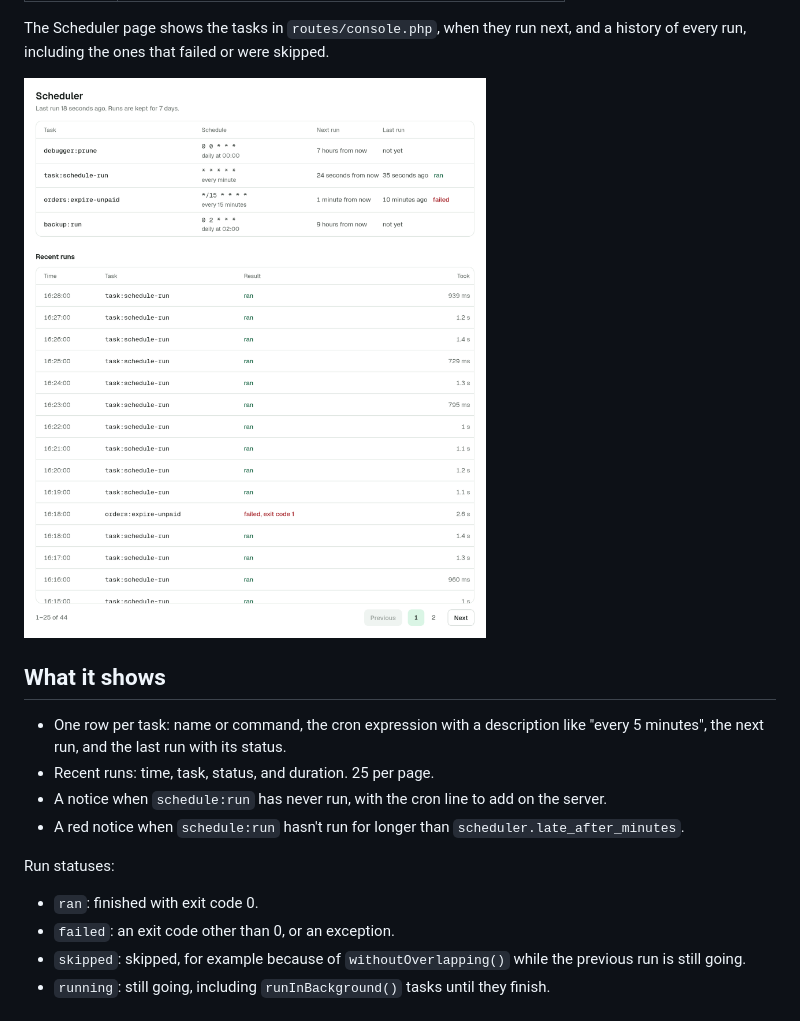
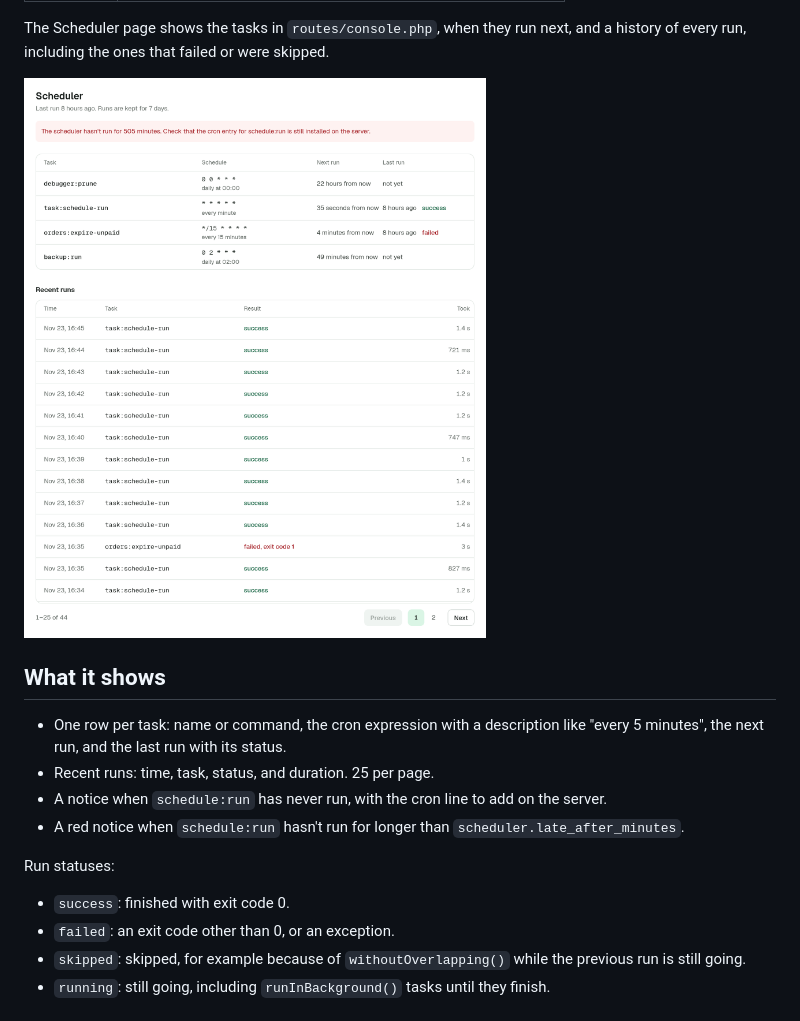
Before and after one commit to soaraid/laravel-debugger, a Markdown page: docs/en/scheduler.md, the part around the change. GitHub-like rendering; pictures changed too: docs/images/scheduler.png.

```diff
--- a/docs/en/scheduler.md
+++ b/docs/en/scheduler.md
@@ -16,7 +16,7 @@ The Scheduler page shows the tasks in `routes/console.php`, when they run next,
 
 Run statuses:
 
-- `ran`: finished with exit code 0.
+- `success`: finished with exit code 0.
 - `failed`: an exit code other than 0, or an exception.
 - `skipped`: skipped, for example because of `withoutOverlapping()` while the previous run is still going.
 - `running`: still going, including `runInBackground()` tasks until they finish.
```
Also changed, not shown: README.md (+1 -1 lines), docs/id/scheduler.md (+1 -1 lines), 8 other files.
